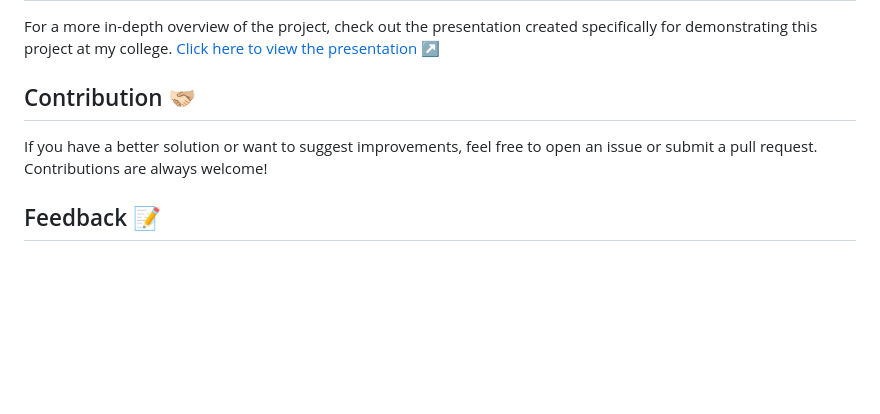
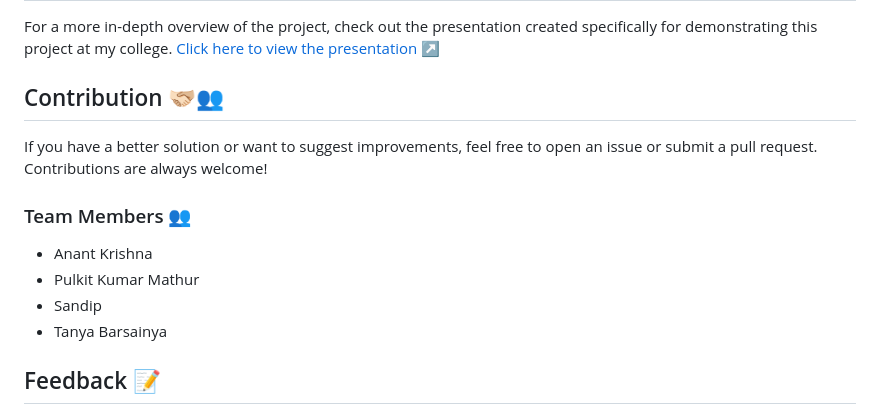
Before and after one commit to Pulkit1822/Algo-Arena, a Markdown page: README.md, the part around the change. Rendered like a GitHub page; blank space fills up the shorter version.

Commit message:
Update README.md
Co-Authored-By: Pulkit Kumar Mathur <97748031+pulkit1822@users.noreply.github.com>
Co-Authored-By: Anant Krishna <110186229+anantk21@users.noreply.github.com>
Co-Authored-By: Sandip <117576642+sandipthakor2021@users.noreply.github.com>
Co-Authored-By: Tanya Barsainya <112246189+tanyabarsainya@users.noreply.github.com>

```diff
--- a/README.md
+++ b/README.md
@@ -66,9 +66,16 @@ To use this platform, simply clone the repository and follow the setup instructi
 
 For a more in-depth overview of the project, check out the presentation created specifically for demonstrating this project at my college. [Click here to view the presentation ↗️](https://github.com/Pulkit1822/Algo-Arena/blob/main/PROJECT%20EXHIBITION%20Final%20Review%20Grp%20no.%20-203.pdf)
 
-## Contribution 🫱🏻‍🫲🏼
+## Contribution 🫱🏻‍🫲🏼👥
 
 If you have a better solution or want to suggest improvements, feel free to open an issue or submit a pull request. Contributions are always welcome!
+
+### Team Members 👥
+
+- Anant Krishna
+- Pulkit Kumar Mathur
+- Sandip
+- Tanya Barsainya
 
 ## Feedback 📝
 
```
